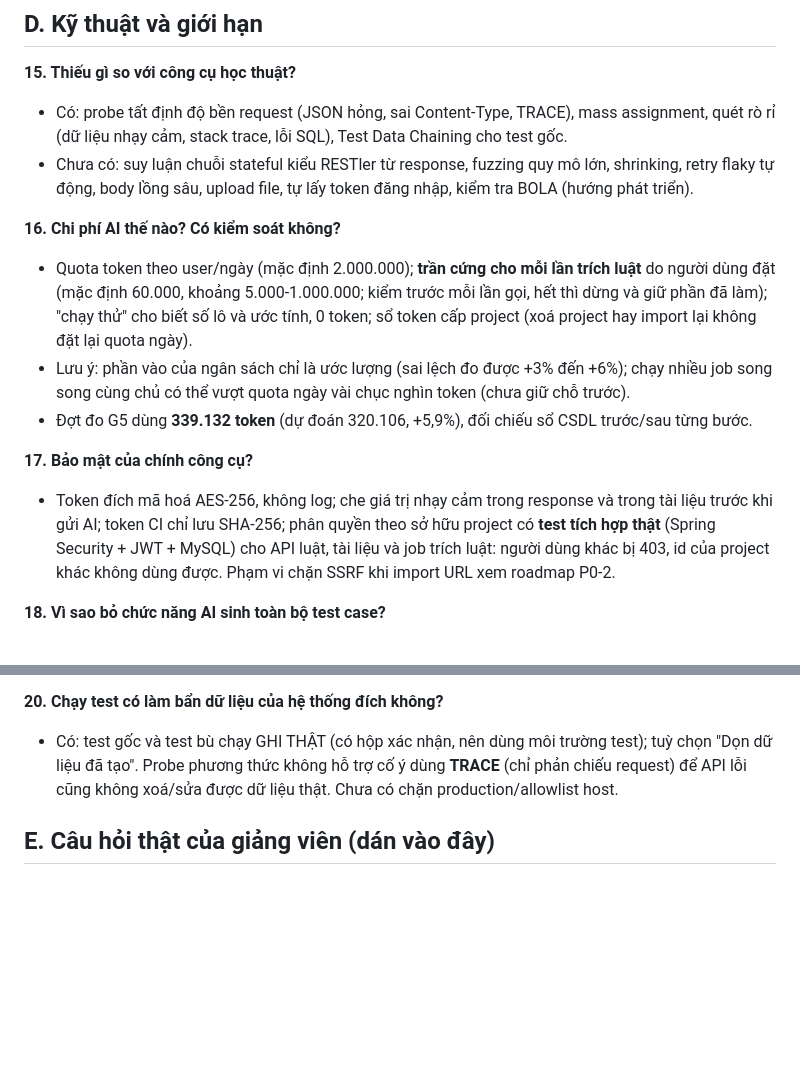
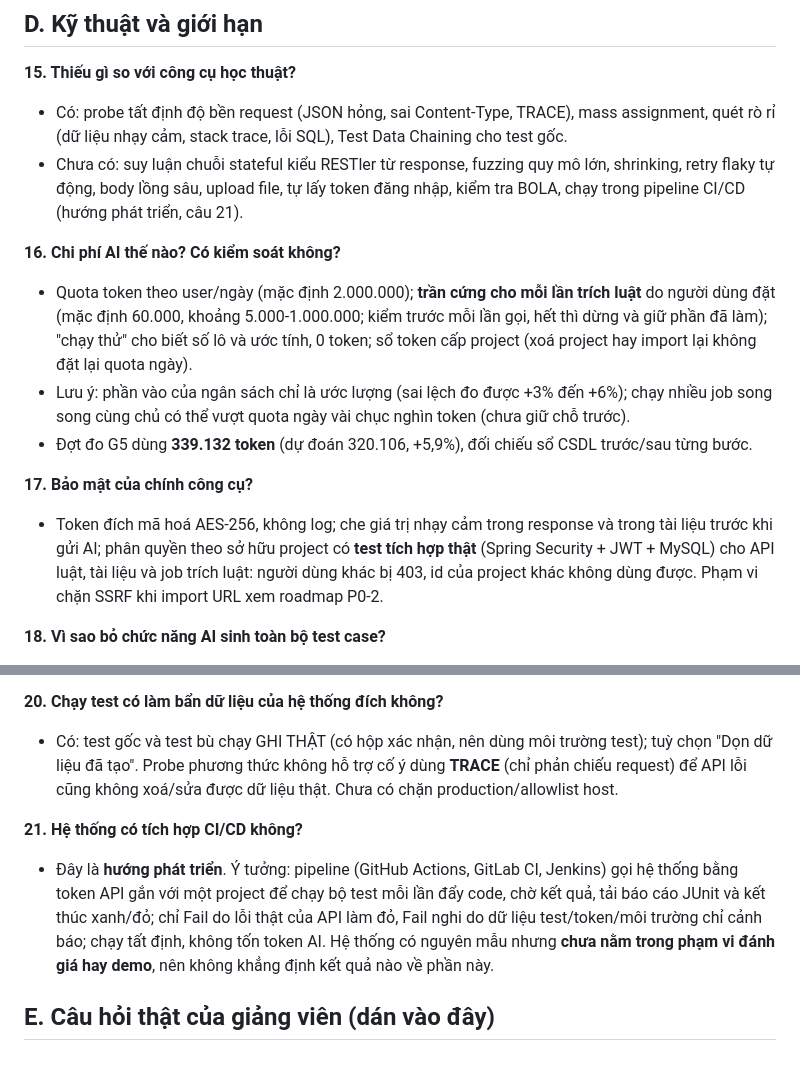
Before and after one commit to Project-UTH/AI-API-Testing-Assistant, a Markdown page: docs/CAU_HOI_BAO_VE.md, 2 parts joined by grey strips. GitHub-like rendering; blank space fills up the shorter version.

```diff
--- a/docs/CAU_HOI_BAO_VE.md
+++ b/docs/CAU_HOI_BAO_VE.md
@@ -80,7 +80,7 @@ Không có một con số "đủ"; trả lời bằng 3 trục độc lập, kh
 
 **15. Thiếu gì so với công cụ học thuật?**
 - Có: probe tất định độ bền request (JSON hỏng, sai Content-Type, TRACE), mass assignment, quét rò rỉ (dữ liệu nhạy cảm, stack trace, lỗi SQL), Test Data Chaining cho test gốc.
-- Chưa có: suy luận chuỗi stateful kiểu RESTler từ response, fuzzing quy mô lớn, shrinking, retry flaky tự động, body lồng sâu, upload file, tự lấy token đăng nhập, kiểm tra BOLA (hướng phát triển).
+- Chưa có: suy luận chuỗi stateful kiểu RESTler từ response, fuzzing quy mô lớn, shrinking, retry flaky tự động, body lồng sâu, upload file, tự lấy token đăng nhập, kiểm tra BOLA, chạy trong pipeline CI/CD (hướng phát triển, câu 21).
 
 **16. Chi phí AI thế nào? Có kiểm soát không?**
 - Quota token theo user/ngày (mặc định 2.000.000); **trần cứng cho mỗi lần trích luật** do người dùng đặt (mặc định 60.000, khoảng 5.000-1.000.000; kiểm trước mỗi lần gọi, hết thì dừng và giữ phần đã làm); "chạy thử" cho biết số lô và ước tính, 0 token; sổ token cấp project (xoá project hay import lại không đặt lại quota ngày).
@@ -88,7 +88,7 @@ Không có một con số "đủ"; trả lời bằng 3 trục độc lập, kh
 - Đợt đo G5 dùng **339.132 token** (dự đoán 320.106, +5,9%), đối chiếu sổ CSDL trước/sau từng bước.
 
 **17. Bảo mật của chính công cụ?**
-- Token đích mã hoá AES-256, không log; che giá trị nhạy cảm trong response và trong tài liệu trước khi gửi AI; token CI chỉ lưu SHA-256; phân quyền theo sở hữu project có **test tích hợp thật** (Spring Security + JWT + MySQL) cho API luật, tài liệu và job trích luật: người dùng khác bị 403, id của project khác không dùng được. Phạm vi chặn SSRF khi import URL xem roadmap P0-2.
+- Token đích mã hoá AES-256, không log; che giá trị nhạy cảm trong response và trong tài liệu trước khi gửi AI; phân quyền theo sở hữu project có **test tích hợp thật** (Spring Security + JWT + MySQL) cho API luật, tài liệu và job trích luật: người dùng khác bị 403, id của project khác không dùng được. Phạm vi chặn SSRF khi import URL xem roadmap P0-2.
 
 **18. Vì sao bỏ chức năng AI sinh toàn bộ test case?**
 - Đo thật: AI sinh checklist chậm (97-121 giây), tốn 20-39 nghìn token/endpoint, nhiều Fail giả do thiếu id/ngày/mã danh mục; phần EP/BVA hệ thống làm nhanh hơn, rẻ hơn, ít nhiễu hơn. Nay AI chỉ làm phần cần ngữ nghĩa và luôn có kiểm chứng.
@@ -99,6 +99,9 @@ Không có một con số "đủ"; trả lời bằng 3 trục độc lập, kh
 **20. Chạy test có làm bẩn dữ liệu của hệ thống đích không?**
 - Có: test gốc và test bù chạy GHI THẬT (có hộp xác nhận, nên dùng môi trường test); tuỳ chọn "Dọn dữ liệu đã tạo". Probe phương thức không hỗ trợ cố ý dùng **TRACE** (chỉ phản chiếu request) để API lỗi cũng không xoá/sửa được dữ liệu thật. Chưa có chặn production/allowlist host.
 
+**21. Hệ thống có tích hợp CI/CD không?**
+- Đây là **hướng phát triển**. Ý tưởng: pipeline (GitHub Actions, GitLab CI, Jenkins) gọi hệ thống bằng token API gắn với một project để chạy bộ test mỗi lần đẩy code, chờ kết quả, tải báo cáo JUnit và kết thúc xanh/đỏ; chỉ Fail do lỗi thật của API làm đỏ, Fail nghi do dữ liệu test/token/môi trường chỉ cảnh báo; chạy tất định, không tốn token AI. Hệ thống có nguyên mẫu nhưng **chưa nằm trong phạm vi đánh giá hay demo**, nên không khẳng định kết quả nào về phần này.
+
 ## E. Câu hỏi thật của giảng viên (dán vào đây)
 
 <!-- Dán nguyên văn từng câu, rồi bổ sung câu trả lời + bằng chứng bên dưới -->
```
Also changed, not shown: docs/BAO_CAO.md (+4 -2 lines), docs/DEMO.md (+1 -0 lines).
